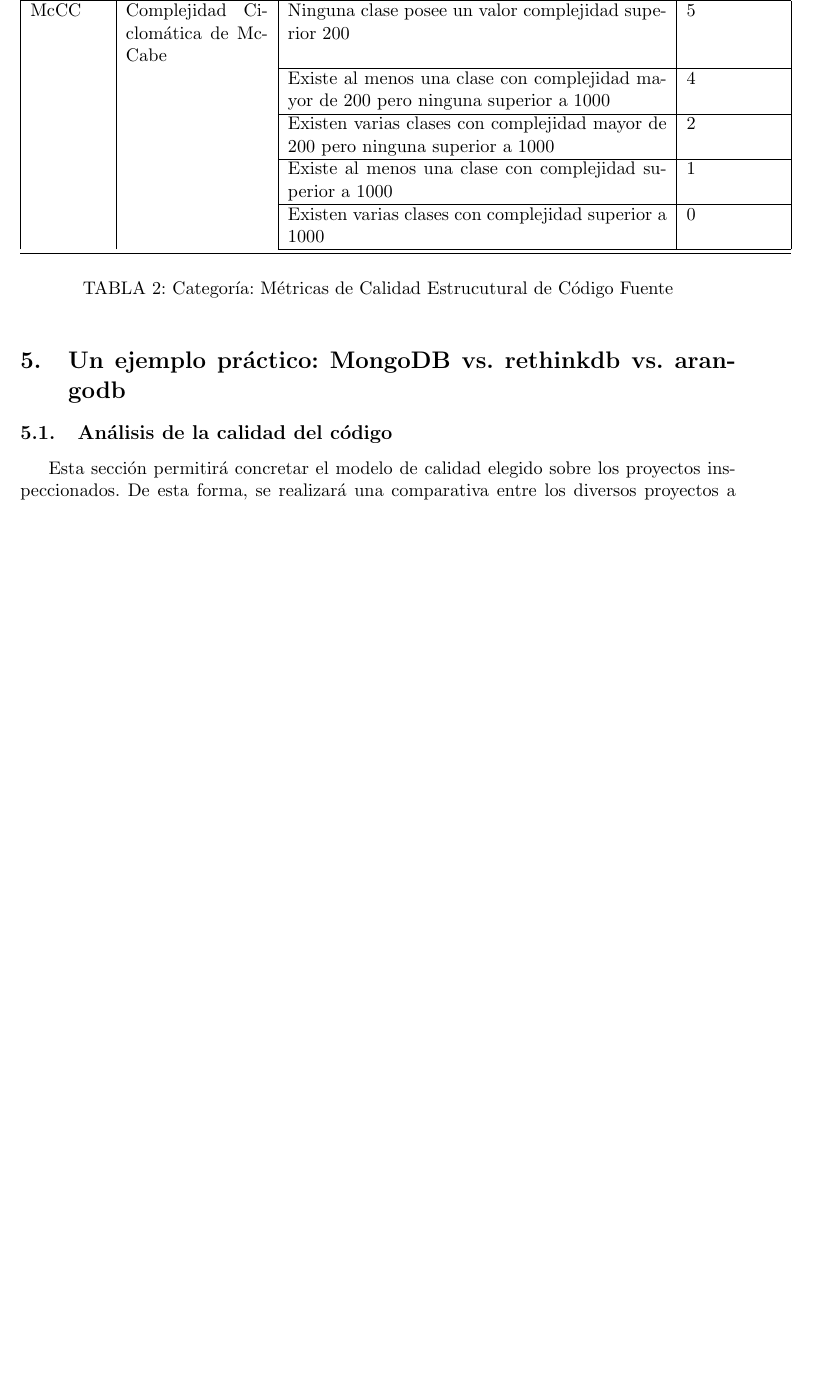
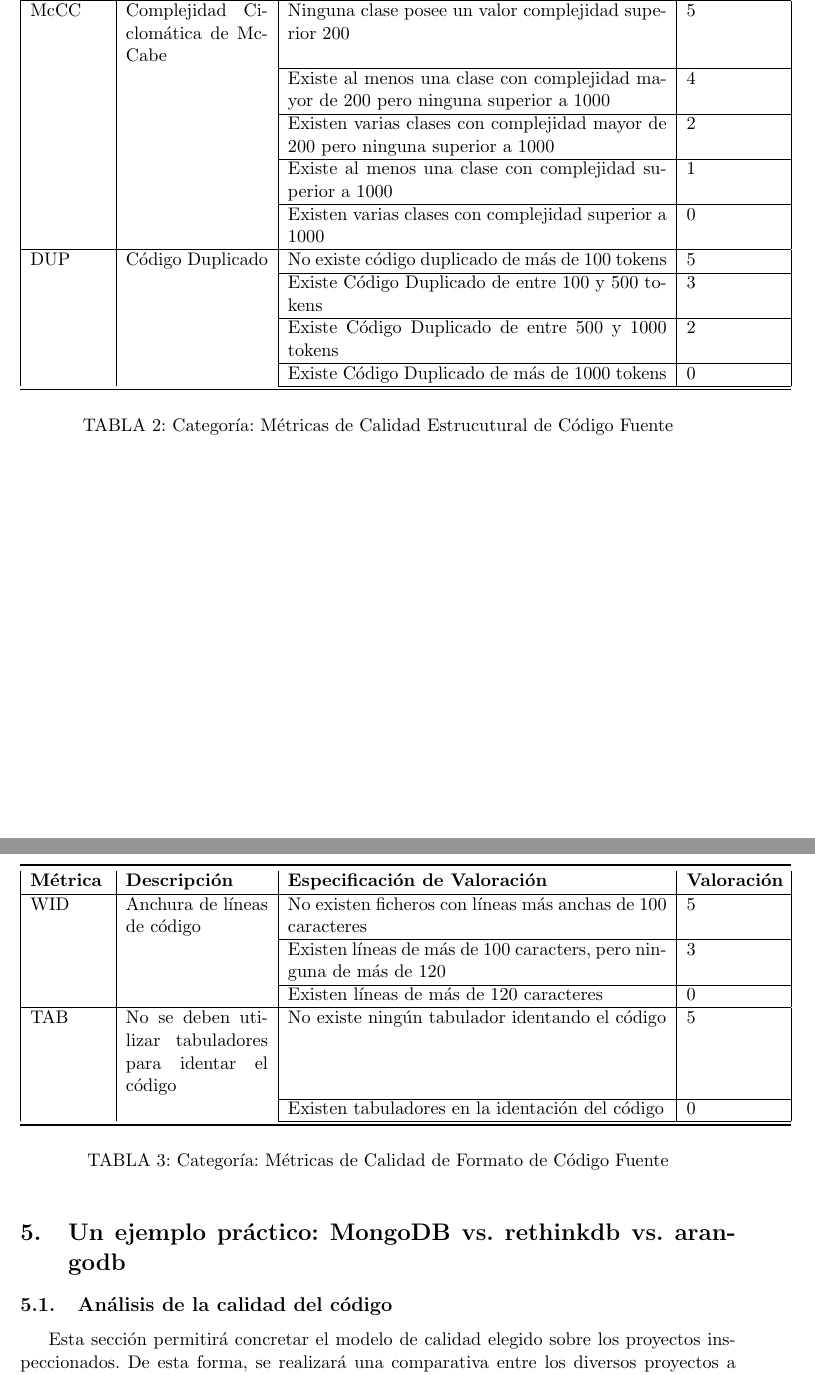
Before and after one commit to sarroutbi/TFE, a LaTeX document (final_project/finalwork.tex): part of page 22 of 25 before the commit and two parts of pages 22 and 23 of 26 after it, the two joined at a grey line, cut so that both start at the same text, the shorter picture padded with empty space. Compiled offline with pdfLaTeX.

Commit message:
Adding last metrics

```diff
--- a/final_project/finalwork.tex
+++ b/final_project/finalwork.tex
@@ -452,9 +452,33 @@
     & & Existen varias clases con complejidad mayor de 200 pero ninguna superior a 1000 & 2 \\ \cline{3-3}\cline{4-4}
     & & Existe al menos una clase con complejidad superior a 1000 & 1 \\ \cline{3-3}\cline{4-4}
     & & Existen varias clases con complejidad superior a 1000 & 0 \\ \cline{3-3}\cline{4-4}
+    \hline
+    DUP & Código Duplicado & No existe código duplicado de más de 100 tokens & 5 \\ \cline{3-3} \cline{4-4}
+    & & Existe Código Duplicado de entre 100 y 500 tokens & 3 \\ \cline{3-3}\cline{4-4}
+    & & Existe Código Duplicado de entre 500 y 1000 tokens& 2 \\ \cline{3-3}\cline{4-4}
+    & & Existe Código Duplicado de más de 1000 tokens & 0 \\ \cline{3-3}\cline{4-4}
     \bottomrule
     \end{tabular}
     \caption{Categoría: Métricas de Calidad Estrucutural de Código Fuente}
+    \label{tab:metrics_struct}
+  \end{center}
+\end{table}
+
+\begin{table}[H]
+  \begin{center}
+    \begin{tabular}{ | p{1.6cm} | p{3cm} | p{8cm} | p{2cm} | }
+    \toprule
+    \textbf{Métrica} & \textbf{Descripción} & \textbf{Especificación de Valoración} & \textbf{Valoración} \\
+    \hline
+    WID & Anchura de líneas de código & No existen ficheros con líneas más anchas de 100 caracteres & 5 \\ \cline{3-3} \cline{4-4}
+    & & Existen líneas de más de 100 caracters, pero ninguna de más de 120 & 3 \\ \cline{3-3}\cline{4-4}
+    & & Existen líneas de más de 120 caracteres & 0 \\ \cline{3-3}\cline{4-4}
+    \hline
+    TAB & No se deben utilizar tabuladores para identar el código & No existe ningún tabulador identando el código & 5 \\ \cline{3-3} \cline{4-4}
+    & & Existen tabuladores en la identación del código & 0 \\ \cline{3-3}\cline{4-4}
+    \bottomrule
+    \end{tabular}
+    \caption{Categoría: Métricas de Calidad de Formato de Código Fuente}
     \label{tab:metrics_struct}
   \end{center}
 \end{table}
```
Also changed, not shown: final_project/finalwork.tex (4 more changed lines).
